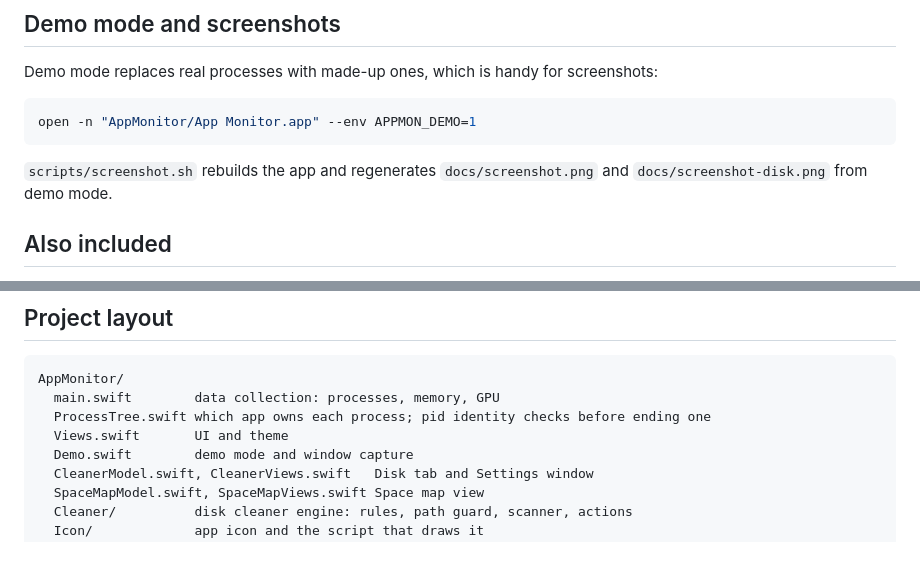
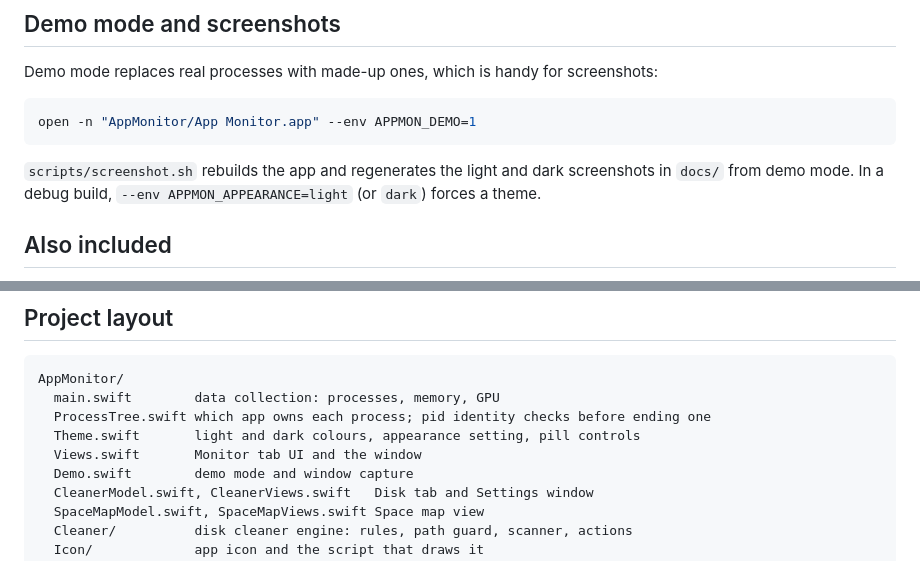
Before and after one commit to laimis91/mac-app-process-monitor, a Markdown page: README.md, 2 parts joined by grey strips. Rendered like a GitHub page.

````diff
--- a/README.md
+++ b/README.md
@@ -166,8 +178,8 @@ Demo mode replaces real processes with made-up ones, which is handy for screensh
 open -n "AppMonitor/App Monitor.app" --env APPMON_DEMO=1
 ```
 
-`scripts/screenshot.sh` rebuilds the app and regenerates `docs/screenshot.png` and `docs/screenshot-disk.png`
-from demo mode.
+`scripts/screenshot.sh` rebuilds the app and regenerates the light and dark screenshots in `docs/`
+from demo mode. In a debug build, `--env APPMON_APPEARANCE=light` (or `dark`) forces a theme.
 
 ## Also included
 
@@ -185,7 +197,8 @@ python3 scripts/apptop.py --detail Safari
 AppMonitor/
   main.swift        data collection: processes, memory, GPU
   ProcessTree.swift which app owns each process; pid identity checks before ending one
-  Views.swift       UI and theme
+  Theme.swift       light and dark colours, appearance setting, pill controls
+  Views.swift       Monitor tab UI and the window
   Demo.swift        demo mode and window capture
   CleanerModel.swift, CleanerViews.swift   Disk tab and Settings window
   SpaceMapModel.swift, SpaceMapViews.swift Space map view
````
Also changed, not shown: other parts of README.md (+12 -0 lines), docs/screenshot-dark.png (added), docs/screenshot-disk-dark.png (added), 14 other files.
